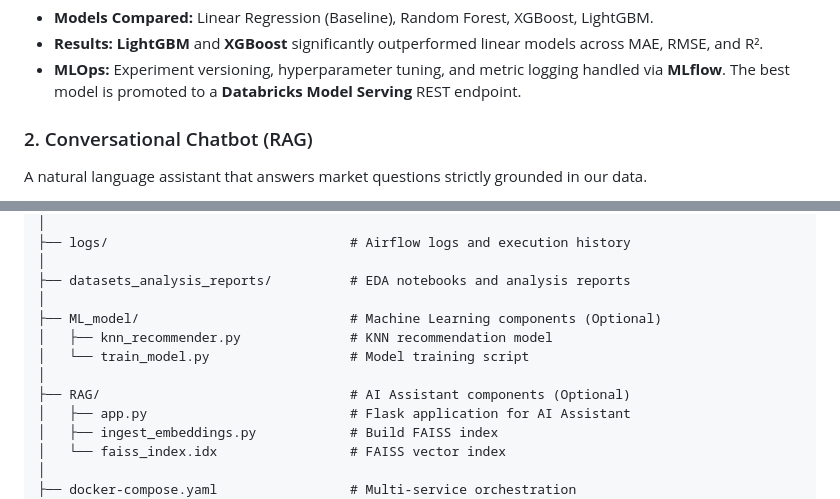
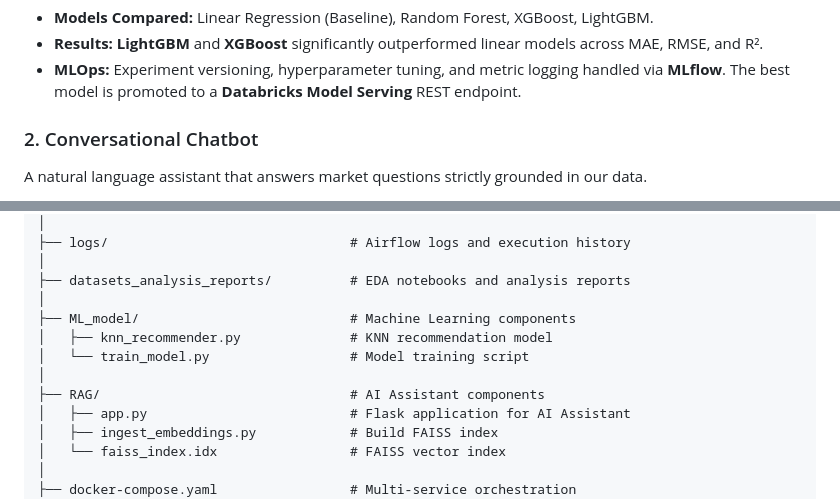
Before and after one commit to omar-elsaghir/End-to-end_real_estate_pipeline, a Markdown page: README.md, 2 parts joined by grey strips. GitHub-like rendering.

```diff
--- a/README.md
+++ b/README.md
@@ -86,7 +86,7 @@ Using the curated Gold-layer features, we trained gradient-boosted ensembles to
 - **Results:** **LightGBM** and **XGBoost** significantly outperformed linear models across MAE, RMSE, and R².
 - **MLOps:** Experiment versioning, hyperparameter tuning, and metric logging handled via **MLflow**. The best model is promoted to a **Databricks Model Serving** REST endpoint.
 
-### 2. Conversational Chatbot (RAG)
+### 2. Conversational Chatbot
 A natural language assistant that answers market questions strictly grounded in our data.
 - **Flow:** User asks an Arabic natural-language question → Gemini LLM translates the intent into an optimized Databricks SQL query (Text-to-SQL) → Query executes against the live Gold layer → Chatbot responds with a grounded answer citing specific data.
 - **No Hallucinations:** Every answer is strictly grounded in live Gold-layer data, not the LLM's prior training knowledge.
@@ -150,11 +150,11 @@ NHA-017/
 │
 ├── datasets_analysis_reports/          # EDA notebooks and analysis reports
 │
-├── ML_model/                           # Machine Learning components (Optional)
+├── ML_model/                           # Machine Learning components
 │   ├── knn_recommender.py              # KNN recommendation model
 │   └── train_model.py                  # Model training script
 │
-├── RAG/                                # AI Assistant components (Optional)
+├── RAG/                                # AI Assistant components
 │   ├── app.py                          # Flask application for AI Assistant
 │   ├── ingest_embeddings.py            # Build FAISS index
 │   └── faiss_index.idx                 # FAISS vector index
```
Also changed, not shown: other parts of README.md (+2 -2 lines).
